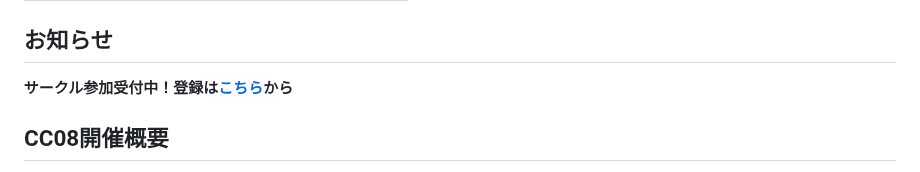
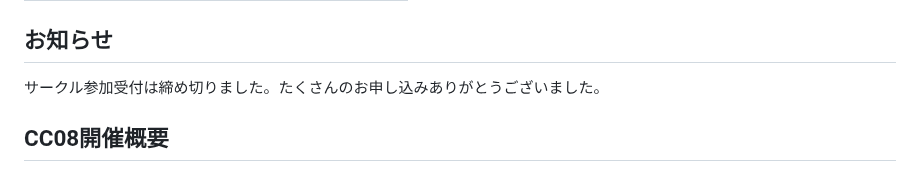
Before and after one commit to ComicCommunity/comicomm_web, a Markdown page: content/forcircle.md, the part around the change. GitHub-like rendering.

```diff
--- a/content/forcircle.md
+++ b/content/forcircle.md
@@ -5,7 +5,7 @@ date: "2025年09月27日"
 ---
 
 ## お知らせ
-**サークル参加受付中！登録は[こちら](https://docs.google.com/forms/d/e/1FAIpQLSdg8H8qhYOUhHH9ykfp1CVXxcqpHvfBUETipsGJf4jLdKB5Eg/viewform)から**
+サークル参加受付は締め切りました。たくさんのお申し込みありがとうございました。
 
 ## CC08開催概要
 
```
